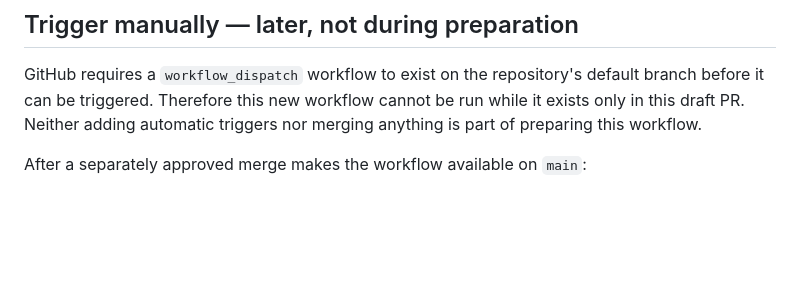
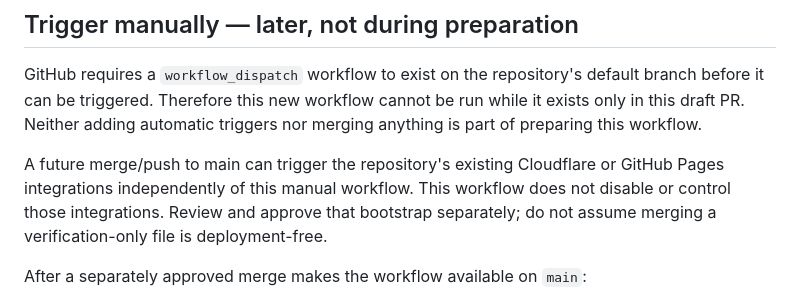
Before and after one commit to spacyes123/spacyes, a Markdown page: docs/pr7-linux-verification-workflow.md, the part around the change. GitHub-like rendering; blank space fills up the shorter version.

Commit message:
docs: clarify default-branch bootstrap deployment risk

```diff
--- a/docs/pr7-linux-verification-workflow.md
+++ b/docs/pr7-linux-verification-workflow.md
@@ -67,6 +67,11 @@ default branch before it can be triggered. Therefore this new workflow cannot be
 run while it exists only in this draft PR. Neither adding automatic triggers nor
 merging anything is part of preparing this workflow.
 
+A future merge/push to main can trigger the repository's existing Cloudflare or
+GitHub Pages integrations independently of this manual workflow. This workflow
+does not disable or control those integrations. Review and approve that bootstrap
+separately; do not assume merging a verification-only file is deployment-free.
+
 After a separately approved merge makes the workflow available on `main`:
 
 1. Open the repository's **Actions** tab.
```
